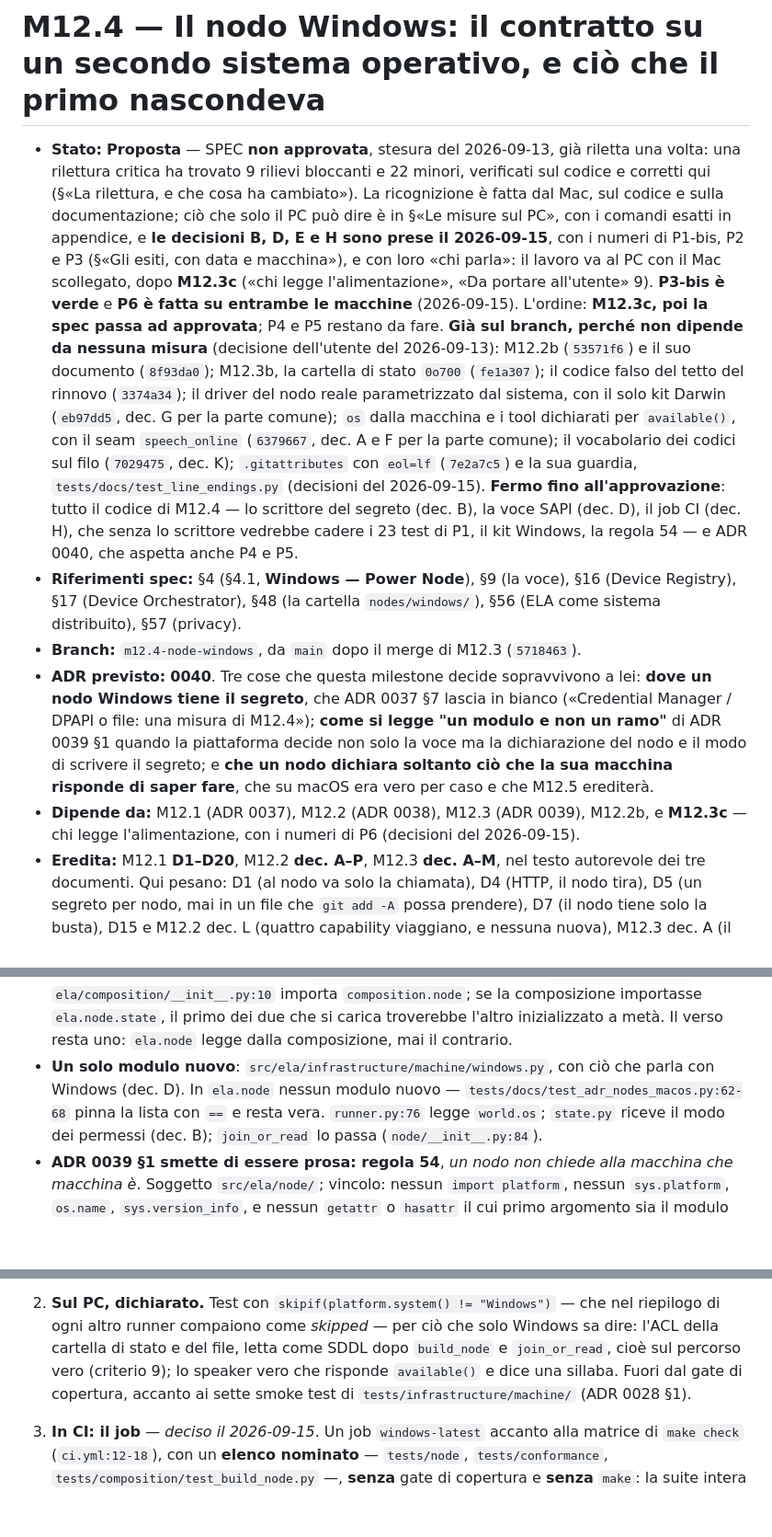
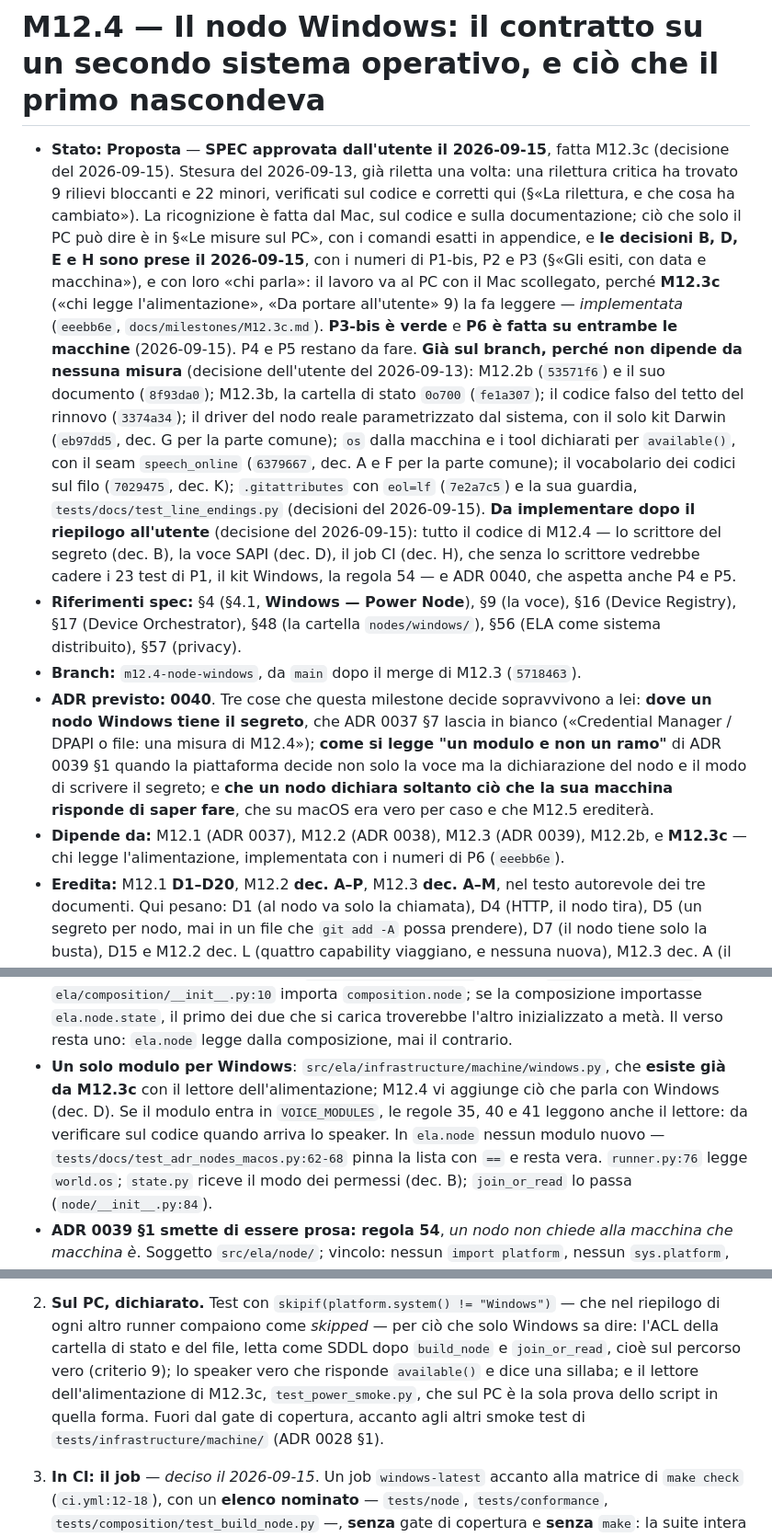
Before and after one commit to silvitommaso10-spec/ELA, a Markdown page: docs/milestones/M12.4.md, 3 parts joined by grey strips. Shown at 92% size. Drawn GitHub-style; blank space fills up the shorter version.

Commit message:
docs(m12.4): la spec approvata, fatta M12.3c
Decisione del 2026-09-15: «Fatto M12.3c, la spec di M12.4 passa ad approvata».

- Stato: Proposta, SPEC approvata dall'utente il 2026-09-15. Il codice di M12.4
  si implementa dopo il riepilogo all'utente; ADR 0040 aspetta ancora P4 e P5.
- M12.3c e' implementata (eeebb6e): dove la spec la diceva da fare, ora la cita.
- dec. A: windows.py esiste gia' da M12.3c con il lettore dell'alimentazione, e
  M12.4 vi aggiunge lo speaker; se entra in VOICE_MODULES, le regole 35, 40 e 41
  leggono anche il lettore - da verificare quando arriva lo speaker.
- dec. H: sul PC gira anche test_power_smoke.py, la sola prova dello script del
  lettore in quella forma.
- La lista dei campi di NodeWorld e' quella di oggi, con power.
- «Da portare all'utente» 9: la colonna «con M12.3c» e' codice, e
  tests/api/test_power.py la afferma sul DEVICE_SELECTED.

Co-Authored-By: Claude Opus 5 (1M context) <noreply@anthropic.com>

```diff
--- a/docs/milestones/M12.4.md
+++ b/docs/milestones/M12.4.md
@@ -1,14 +1,15 @@
 # M12.4 — Il nodo Windows: il contratto su un secondo sistema operativo, e ciò che il primo nascondeva
 
-- **Stato:** **Proposta** — SPEC **non approvata**, stesura del 2026-09-13, già riletta una volta:
+- **Stato:** **Proposta** — **SPEC approvata dall'utente il 2026-09-15**, fatta M12.3c (decisione del
+  2026-09-15). Stesura del 2026-09-13, già riletta una volta:
   una rilettura critica ha trovato 9 rilievi bloccanti e 22 minori, verificati sul codice e corretti
   qui (§«La rilettura, e che cosa ha cambiato»). La ricognizione è fatta dal Mac, sul codice e sulla
   documentazione; ciò che solo il PC può dire è in §«Le misure sul PC», con i comandi esatti in
   appendice, e **le decisioni B, D, E e H sono prese il 2026-09-15**, con i numeri di P1-bis, P2 e P3
   (§«Gli esiti, con data e macchina»), e con loro «chi parla»: il lavoro va al PC con il Mac
-  scollegato, dopo **M12.3c** («chi legge l'alimentazione», «Da portare all'utente» 9). **P3-bis è
-  verde** e **P6 è fatta su entrambe le macchine** (2026-09-15). L'ordine: **M12.3c, poi la spec passa
-  ad approvata**; P4 e P5 restano da fare.
+  scollegato, perché **M12.3c** («chi legge l'alimentazione», «Da portare all'utente» 9) la fa
+  leggere — *implementata* (`eeebb6e`, `docs/milestones/M12.3c.md`). **P3-bis è verde** e **P6 è
+  fatta su entrambe le macchine** (2026-09-15). P4 e P5 restano da fare.
   **Già sul branch, perché non dipende da nessuna misura** (decisione dell'utente del 2026-09-13):
   M12.2b (`53571f6`) e il suo documento (`8f93da0`); M12.3b, la cartella di stato `0o700` (`fe1a307`);
   il codice falso del tetto del rinnovo (`3374a34`); il driver del nodo reale parametrizzato dal
@@ -16,7 +17,8 @@
   tool dichiarati per `available()`, con il seam `speech_online` (`6379667`, dec. A e F per la parte
   comune); il vocabolario dei codici sul filo (`7029475`, dec. K); `.gitattributes`
   con `eol=lf` (`7e2a7c5`) e la sua guardia, `tests/docs/test_line_endings.py` (decisioni del
-  2026-09-15). **Fermo fino all'approvazione**: tutto il codice di M12.4 — lo scrittore del segreto
+  2026-09-15). **Da implementare dopo il riepilogo all'utente** (decisione del 2026-09-15): tutto il
+  codice di M12.4 — lo scrittore del segreto
   (dec. B), la voce SAPI (dec. D), il job CI (dec. H), che senza lo scrittore vedrebbe cadere i 23
   test di P1, il kit Windows, la regola 54 — e ADR 0040, che aspetta anche P4 e P5.
 - **Riferimenti spec:** §4 (§4.1, **Windows — Power Node**), §9 (la voce), §16 (Device Registry),
@@ -30,7 +32,7 @@
   e **che un nodo dichiara soltanto ciò che la sua macchina risponde di saper fare**, che su macOS era
   vero per caso e che M12.5 erediterà.
 - **Dipende da:** M12.1 (ADR 0037), M12.2 (ADR 0038), M12.3 (ADR 0039), M12.2b, e **M12.3c** — chi
-  legge l'alimentazione, con i numeri di P6 (decisioni del 2026-09-15).
+  legge l'alimentazione, implementata con i numeri di P6 (`eeebb6e`).
 - **Eredita:** M12.1 **D1–D20**, M12.2 **dec. A–P**, M12.3 **dec. A–M**, nel testo autorevole dei
   tre documenti. Qui pesano: D1 (al nodo va solo la chiamata), D4 (HTTP, il nodo tira), D5 (un
   segreto per nodo, mai in un file che `git add -A` possa prendere), D7 (il nodo tiene solo la
@@ -285,8 +287,10 @@ segreto. Le interpretazioni possibili:
   `ela/composition/__init__.py:10` importa `composition.node`; se la composizione importasse
   `ela.node.state`, il primo dei due che si carica troverebbe l'altro inizializzato a metà. Il verso
   resta uno: `ela.node` legge dalla composizione, mai il contrario.
-- **Un solo modulo nuovo**: `src/ela/infrastructure/machine/windows.py`, con ciò che parla con Windows
-  (dec. D). In `ela.node` nessun modulo nuovo — `tests/docs/test_adr_nodes_macos.py:62-68` pinna la
+- **Un solo modulo per Windows**: `src/ela/infrastructure/machine/windows.py`, che **esiste già da
+  M12.3c** con il lettore dell'alimentazione; M12.4 vi aggiunge ciò che parla con Windows (dec. D).
+  Se il modulo entra in `VOICE_MODULES`, le regole 35, 40 e 41 leggono anche il lettore: da
+  verificare sul codice quando arriva lo speaker. In `ela.node` nessun modulo nuovo — `tests/docs/test_adr_nodes_macos.py:62-68` pinna la
   lista con `==` e resta vera. `runner.py:76` legge `world.os`; `state.py` riceve il modo dei permessi
   (dec. B); `join_or_read` lo passa (`node/__init__.py:84`).
 - **ADR 0039 §1 smette di essere prosa: regola 54**, *un nodo non chiede alla macchina che macchina
@@ -557,8 +561,9 @@ Tre livelli, e il terzo è una domanda.
    ogni altro runner compaiono come *skipped* — per ciò che solo Windows sa dire: l'ACL della cartella
    di stato e del file, letta come SDDL dopo `build_node` e `join_or_read`, cioè sul percorso vero
    (criterio 9); lo speaker
-   vero che risponde `available()` e dice una sillaba. Fuori dal gate di copertura, accanto ai sette
-   smoke test di `tests/infrastructure/machine/` (ADR 0028 §1).
+   vero che risponde `available()` e dice una sillaba; e il lettore dell'alimentazione di M12.3c,
+   `test_power_smoke.py`, che sul PC è la sola prova dello script in quella forma. Fuori dal gate di
+   copertura, accanto agli altri smoke test di `tests/infrastructure/machine/` (ADR 0028 §1).
 3. **In CI: il job** — *deciso il 2026-09-15*. Un job `windows-latest` accanto alla matrice di `make
    check` (`ci.yml:12-18`), con un **elenco nominato** — `tests/node`, `tests/conformance`,
    `tests/composition/test_build_node.py` —, **senza** gate di copertura e **senza** `make`: la suite
```
Also changed, not shown: other parts of docs/milestones/M12.4.md (+7 -3 lines).
